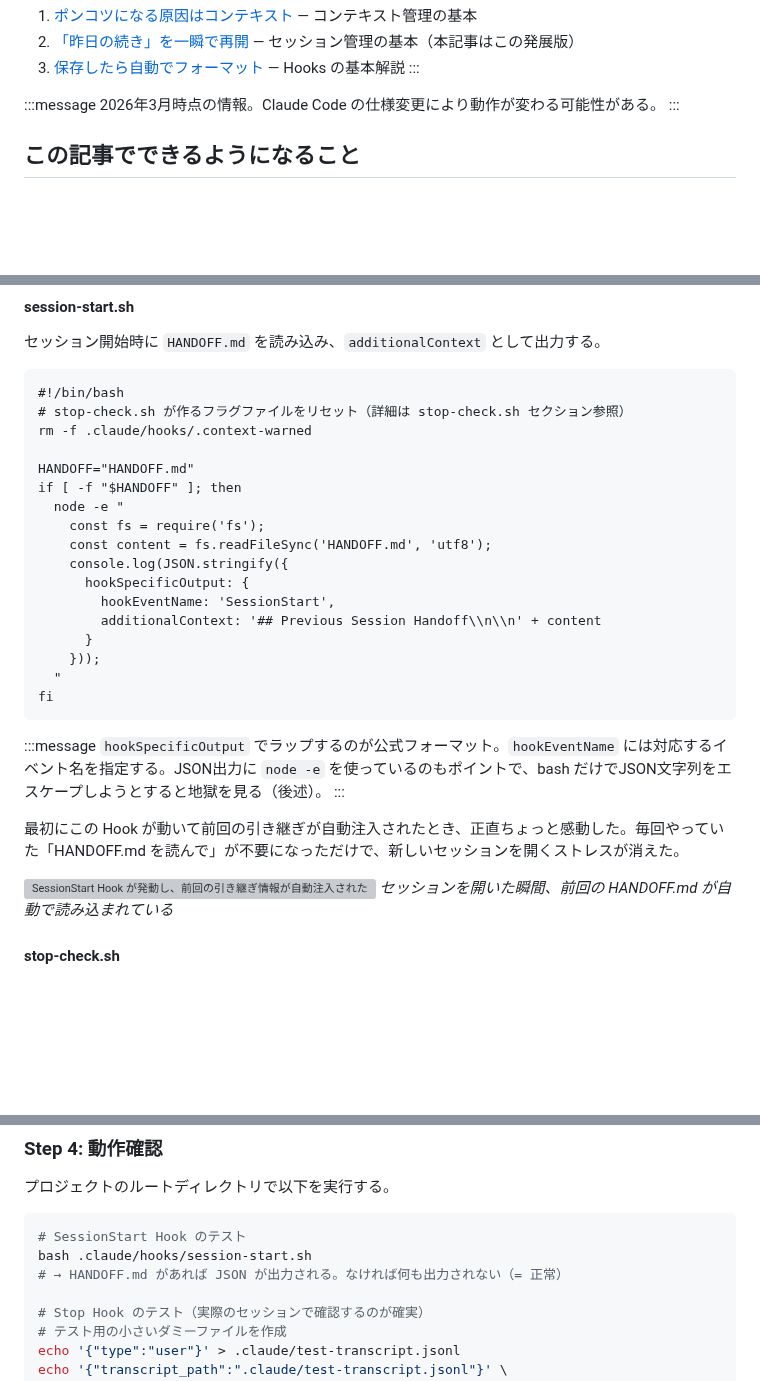
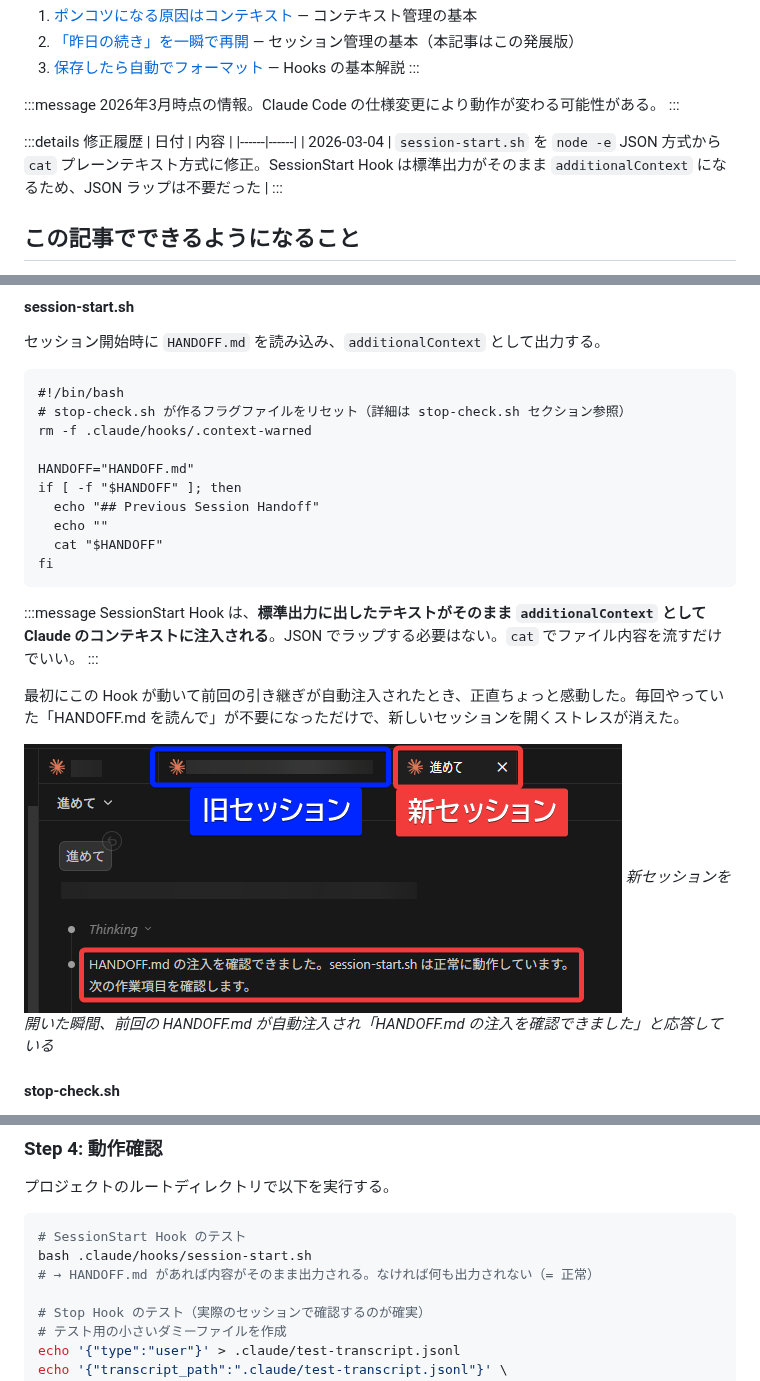
Before and after one commit to Sora-bluesky/zenn-articles, a Markdown page: articles/claude-code-session-continuity.md, 3 parts joined by grey strips. GitHub-like rendering; pictures changed too: images/session-start-handoff-injection.png (added); blank space fills up the shorter version; grey boxes are pictures that could not be loaded.

Commit message:
Fix: session-start.sh の説明を node -e JSON 方式から cat プレーンテキスト方式に修正
SessionStart Hook は標準出力がそのまま additionalContext になるため
JSON ラップは不要だった。スクリーンショットも差し替え。

Co-Authored-By: Claude Opus 4.6 <noreply@anthropic.com>

````diff
--- a/articles/claude-code-session-continuity.md
+++ b/articles/claude-code-session-continuity.md
@@ -16,6 +16,12 @@ published: true
 
 :::message
 2026年3月時点の情報。Claude Code の仕様変更により動作が変わる可能性がある。
+:::
+
+:::details 修正履歴
+| 日付 | 内容 |
+|------|------|
+| 2026-03-04 | `session-start.sh` を `node -e` JSON 方式から `cat` プレーンテキスト方式に修正。SessionStart Hook は標準出力がそのまま `additionalContext` になるため、JSON ラップは不要だった |
 :::
 
 ## この記事でできるようになること
@@ -176,27 +182,20 @@ rm -f .claude/hooks/.context-warned
 
 HANDOFF="HANDOFF.md"
 if [ -f "$HANDOFF" ]; then
-  node -e "
-    const fs = require('fs');
-    const content = fs.readFileSync('HANDOFF.md', 'utf8');
-    console.log(JSON.stringify({
-      hookSpecificOutput: {
-        hookEventName: 'SessionStart',
-        additionalContext: '## Previous Session Handoff\\n\\n' + content
-      }
-    }));
-  "
+  echo "## Previous Session Handoff"
+  echo ""
+  cat "$HANDOFF"
 fi
 ```
 
 :::message
-`hookSpecificOutput` でラップするのが公式フォーマット。`hookEventName` には対応するイベント名を指定する。JSON出力に `node -e` を使っているのもポイントで、bash だけでJSON文字列をエスケープしようとすると地獄を見る（後述）。
+SessionStart Hook は、**標準出力に出したテキストがそのまま `additionalContext` として Claude のコンテキストに注入される**。JSON でラップする必要はない。`cat` でファイル内容を流すだけでいい。
 :::
 
 最初にこの Hook が動いて前回の引き継ぎが自動注入されたとき、正直ちょっと感動した。毎回やっていた「HANDOFF.md を読んで」が不要になっただけで、新しいセッションを開くストレスが消えた。
 
-![SessionStart Hook が発動し、前回の引き継ぎ情報が自動注入された様子](/images/session-start-hook-firing.png)
-*セッションを開いた瞬間、前回の HANDOFF.md が自動で読み込まれている*
+![SessionStart Hook が発動し、前回の引き継ぎ情報が自動注入された様子](/images/session-start-handoff-injection.png)
+*新セッションを開いた瞬間、前回の HANDOFF.md が自動注入され「HANDOFF.md の注入を確認できました」と応答している*
 
 #### stop-check.sh
 
@@ -379,7 +378,7 @@ user-invocable: true
 ```bash
 # SessionStart Hook のテスト
 bash .claude/hooks/session-start.sh
-# → HANDOFF.md があれば JSON が出力される。なければ何も出力されない（= 正常）
+# → HANDOFF.md があれば内容がそのまま出力される。なければ何も出力されない（= 正常）
 
 # Stop Hook のテスト（実際のセッションで確認するのが確実）
 # テスト用の小さいダミーファイルを作成
````
Also changed, not shown: other parts of articles/claude-code-session-continuity.md (+1 -1 lines).
